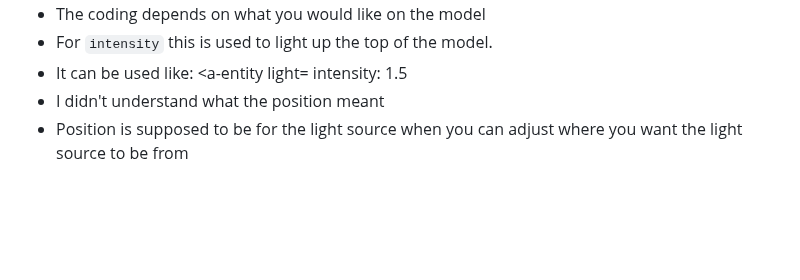
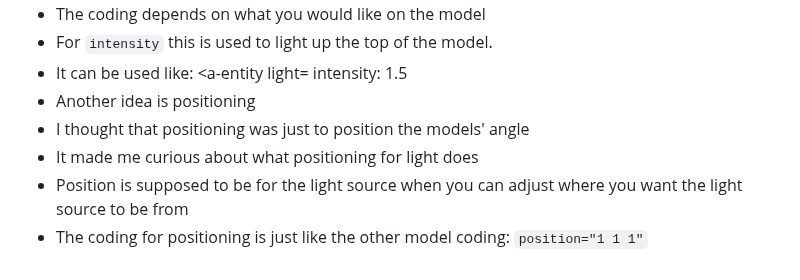
Before and after one commit to shellyw8542/sep11-freedom-project, a Markdown page: tool/learning-log.md, the part around the change. Drawn GitHub-style; blank space fills up the shorter version.

```diff
--- a/tool/learning-log.md
+++ b/tool/learning-log.md
@@ -80,9 +80,11 @@ Project: **Shooter Game**
 * The coding depends on what you would like on the model
 * For `intensity` this is used to light up the top of the model.
 * It can be used like: <a-entity light= intensity: 1.5 </a-entity>
-* I didn't understand what the position meant
+* Another idea is positioning
+* I thought that positioning was just to position the models' angle
+* It made me curious about what positioning for light does
 * Position is supposed to be for the light source when you can adjust where you want the light source to be from
-
+* The coding for positioning is just like the other model coding: `position="1 1 1"`
 
 
 
```
